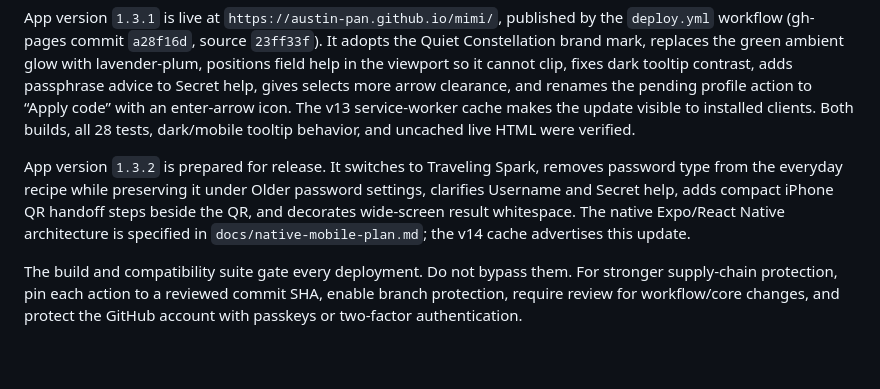
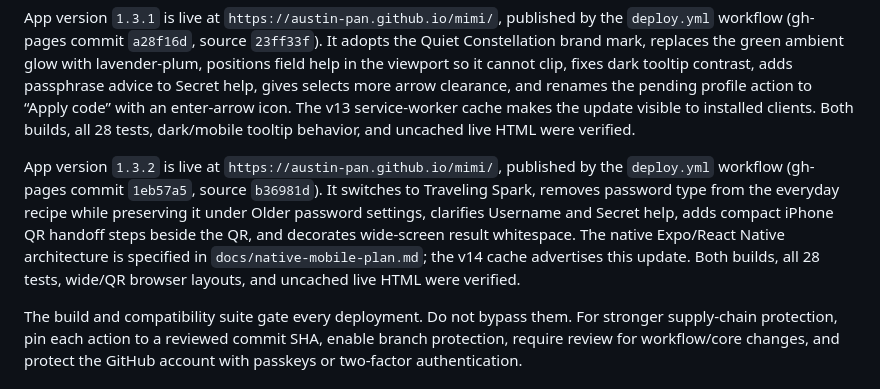
Before and after one commit to austin-pan/mimi, a Markdown page: HANDOFF.md, the part around the change. Drawn GitHub-style; blank space fills up the shorter version.

Commit message:
Document Mimi v1.3.2 release

```diff
--- a/HANDOFF.md
+++ b/HANDOFF.md
@@ -225,12 +225,14 @@ v13 service-worker cache makes the update visible to installed clients. Both
 builds, all 28 tests, dark/mobile tooltip behavior, and uncached live HTML were
 verified.
 
-App version `1.3.2` is prepared for release. It switches to Traveling Spark,
+App version `1.3.2` is live at `https://austin-pan.github.io/mimi/`, published by
+the `deploy.yml` workflow (gh-pages commit `1eb57a5`, source `b36981d`). It switches to Traveling Spark,
 removes password type from the everyday recipe while preserving it under Older
 password settings, clarifies Username and Secret help, adds compact iPhone QR
 handoff steps beside the QR, and decorates wide-screen result whitespace. The
 native Expo/React Native architecture is specified in
-`docs/native-mobile-plan.md`; the v14 cache advertises this update.
+`docs/native-mobile-plan.md`; the v14 cache advertises this update. Both builds,
+all 28 tests, wide/QR browser layouts, and uncached live HTML were verified.
 
 The build and compatibility suite gate every deployment. Do not bypass them.
 For stronger supply-chain protection, pin each action to a reviewed commit SHA,
```
